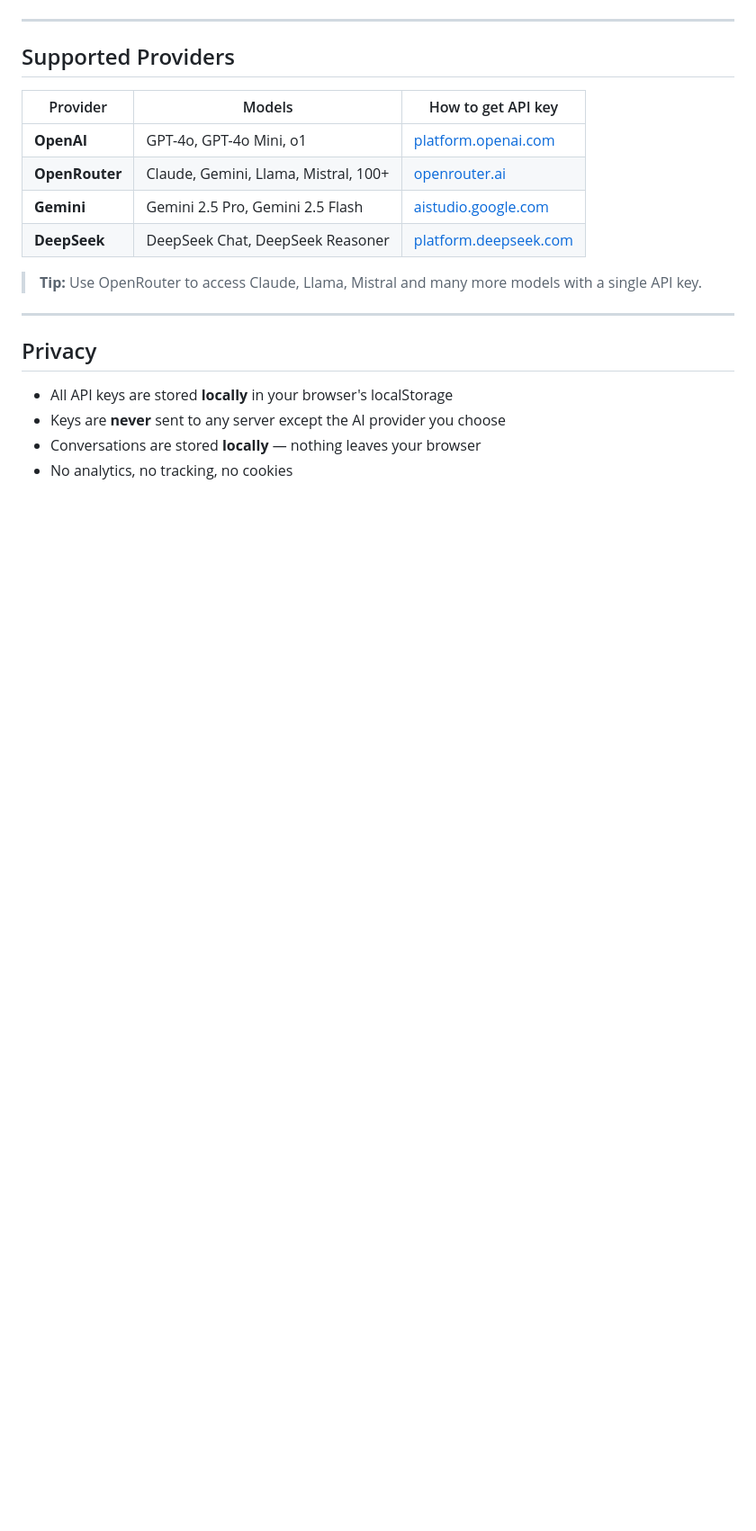
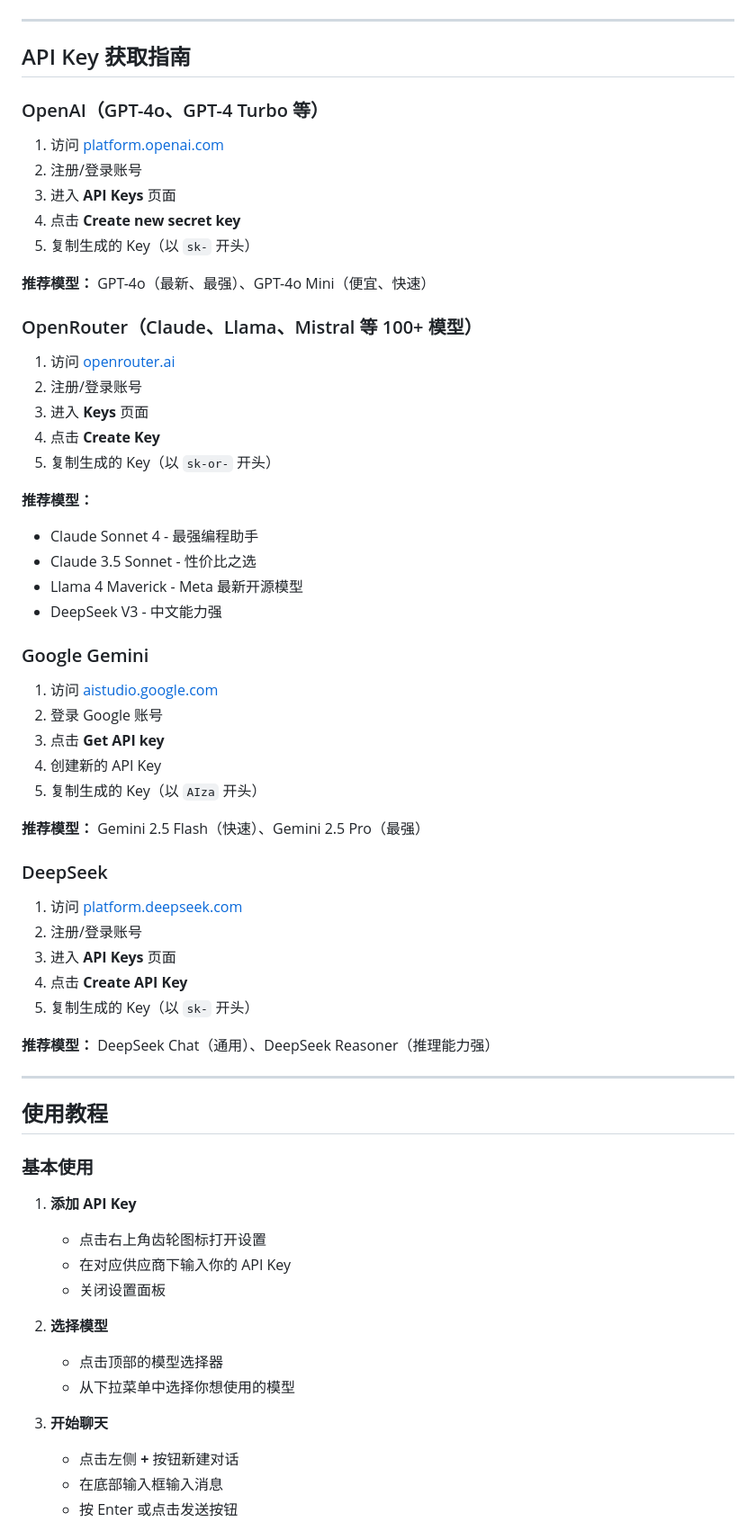
Before and after one commit to tudou-king/NexusChat, a Markdown page: README.md, the part around one of its changes. Shown at 90% size. GitHub-like rendering; blank space fills up the shorter version.

```diff
--- a/README.md
+++ b/README.md
@@ -129,22 +136,69 @@
 
 ---
 
-## Supported Providers
+## API Key 获取指南
 
-| Provider | Models | How to get API key |
-|----------|--------|-------------------|
-| **OpenAI** | GPT-4o, GPT-4o Mini, o1 | [platform.openai.com](https://platform.openai.com) |
-| **OpenRouter** | Claude, Gemini, Llama, Mistral, 100+ | [openrouter.ai](https://openrouter.ai) |
-| **Gemini** | Gemini 2.5 Pro, Gemini 2.5 Flash | [aistudio.google.com](https://aistudio.google.com) |
-| **DeepSeek** | DeepSeek Chat, DeepSeek Reasoner | [platform.deepseek.com](https://platform.deepseek.com) |
+### OpenAI（GPT-4o、GPT-4 Turbo 等）
 
-> **Tip:** Use OpenRouter to access Claude, Llama, Mistral and many more models with a single API key.
+1. 访问 [platform.openai.com](https://platform.openai.com)
+2. 注册/登录账号
+3. 进入 **API Keys** 页面
+4. 点击 **Create new secret key**
+5. 复制生成的 Key（以 `sk-` 开头）
+
+**推荐模型：** GPT-4o（最新、最强）、GPT-4o Mini（便宜、快速）
+
+### OpenRouter（Claude、Llama、Mistral 等 100+ 模型）
+
+1. 访问 [openrouter.ai](https://openrouter.ai)
+2. 注册/登录账号
+3. 进入 **Keys** 页面
+4. 点击 **Create Key**
+5. 复制生成的 Key（以 `sk-or-` 开头）
+
+**推荐模型：**
+- Claude Sonnet 4 - 最强编程助手
+- Claude 3.5 Sonnet - 性价比之选
+- Llama 4 Maverick - Meta 最新开源模型
+- DeepSeek V3 - 中文能力强
+
+### Google Gemini
+
+1. 访问 [aistudio.google.com](https://aistudio.google.com)
+2. 登录 Google 账号
+3. 点击 **Get API key**
+4. 创建新的 API Key
+5. 复制生成的 Key（以 `AIza` 开头）
+
+**推荐模型：** Gemini 2.5 Flash（快速）、Gemini 2.5 Pro（最强）
+
+### DeepSeek
+
+1. 访问 [platform.deepseek.com](https://platform.deepseek.com)
+2. 注册/登录账号
+3. 进入 **API Keys** 页面
+4. 点击 **Create API Key**
+5. 复制生成的 Key（以 `sk-` 开头）
+
+**推荐模型：** DeepSeek Chat（通用）、DeepSeek Reasoner（推理能力强）
 
 ---
 
-## Privacy
+## 使用教程
 
-- All API keys are stored **locally** in your browser's localStorage
-- Keys are **never** sent to any server except the AI provider you choose
-- Conversations are stored **locally** — nothing leaves your browser
-- No analytics, no tracking, no cookies
+### 基本使用
+
+1. **添加 API Key**
+   - 点击右上角齿轮图标打开设置
+   - 在对应供应商下输入你的 API Key
+   - 关闭设置面板
+
+2. **选择模型**
+   - 点击顶部的模型选择器
+   - 从下拉菜单中选择你想使用的模型
+
+3. **开始聊天**
+   - 点击左侧 **+** 按钮新建对话
+   - 在底部输入框输入消息
+   - 按 Enter 或点击发送按钮
+
```
Also changed, not shown: other parts of README.md (+195 -110 lines).
